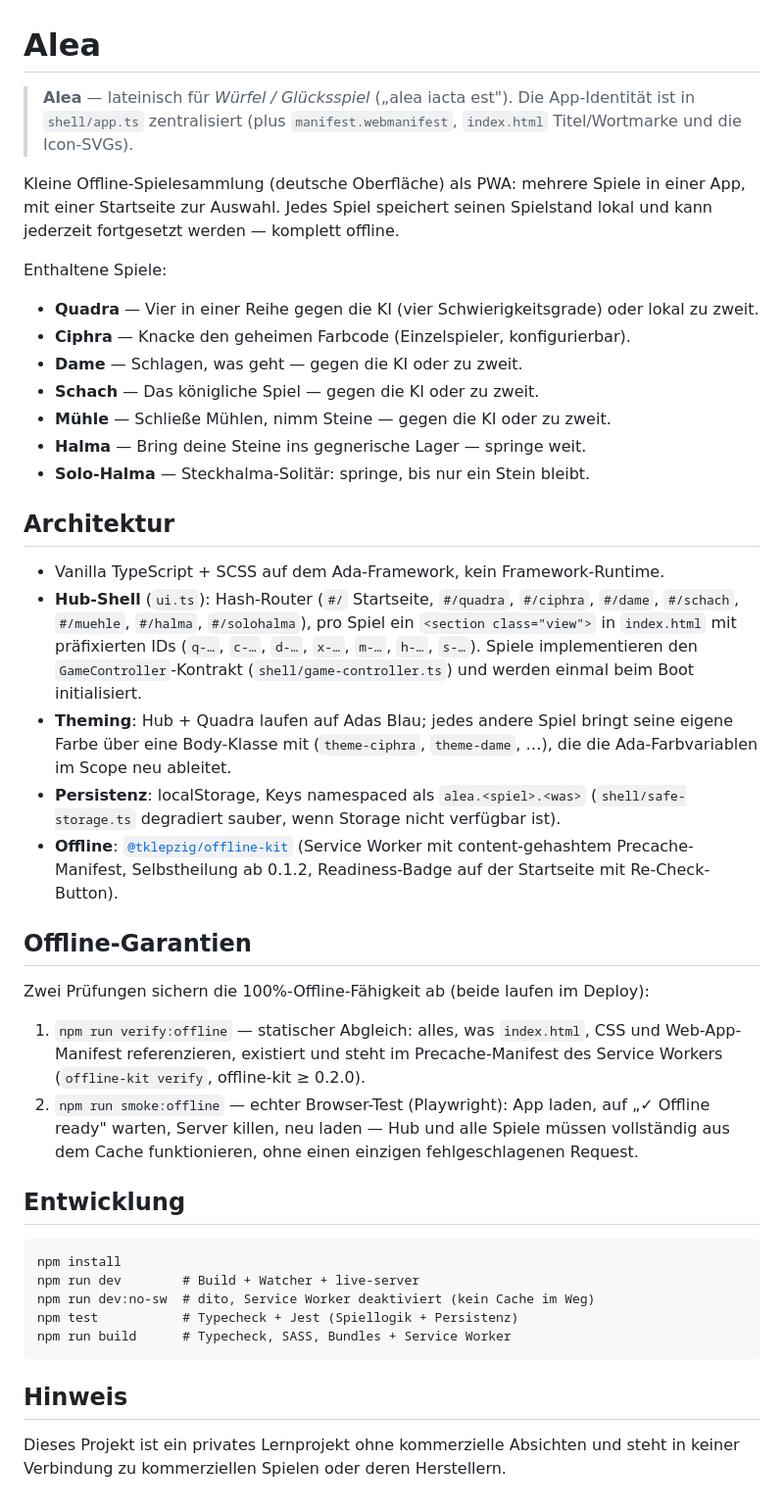
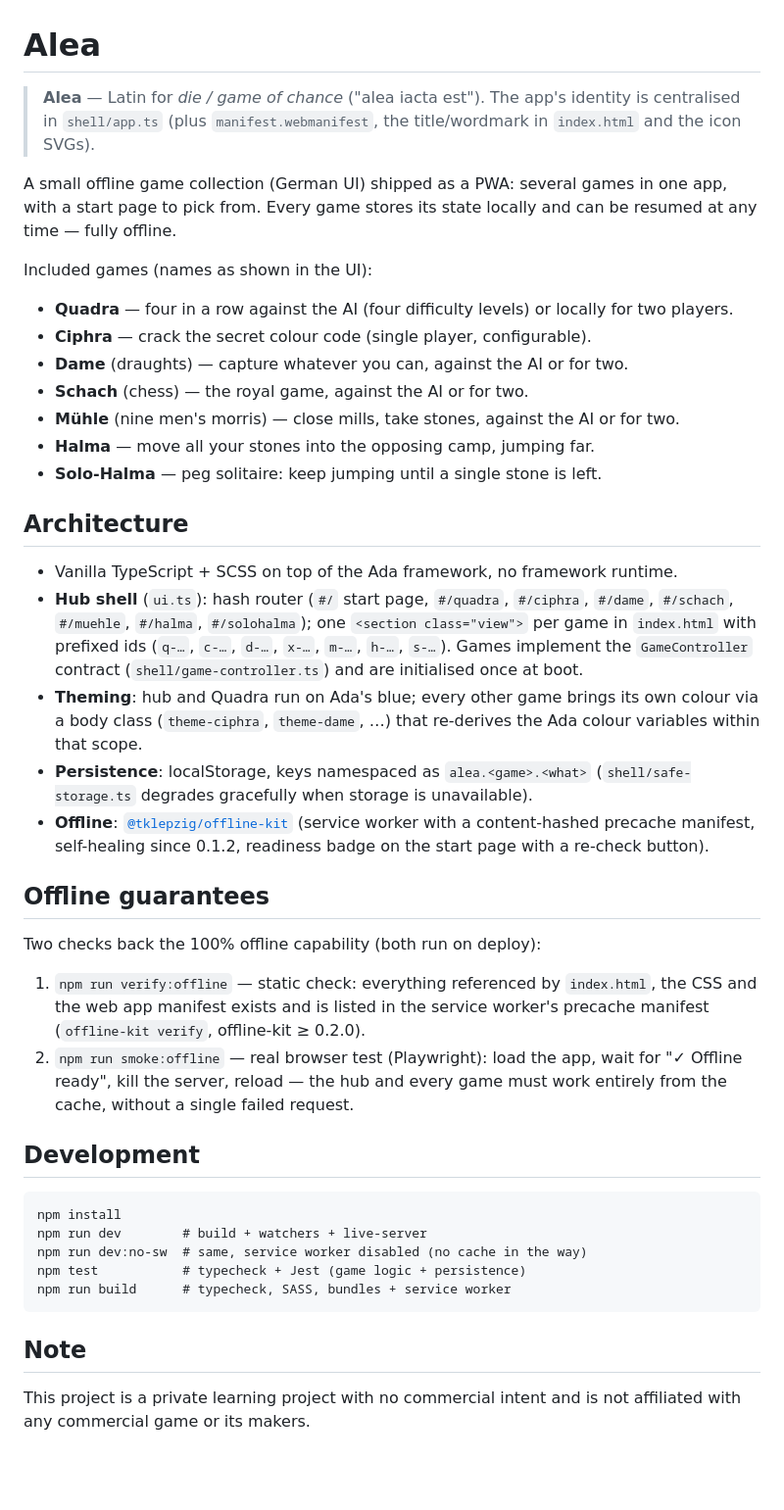
Before and after one commit to tklepzig/Alea, a Markdown page: README.md, the part around the change. Shown at 98% size. Drawn GitHub-style; blank space fills up the shorter version.

Commit message:
Write the README in English
The app's UI is German, the technical side is not. Translate the prose but
keep the game names as they appear in the app, glossing the ones a
non-German reader won't recognise.

Co-Authored-By: Claude Opus 5 <noreply@anthropic.com>

````diff
--- a/README.md
+++ b/README.md
@@ -1,65 +1,66 @@
 # Alea
 
-> **Alea** — lateinisch für *Würfel / Glücksspiel* („alea iacta est"). Die
-> App-Identität ist in `shell/app.ts` zentralisiert (plus
-> `manifest.webmanifest`, `index.html` Titel/Wortmarke und die Icon-SVGs).
+> **Alea** — Latin for *die / game of chance* ("alea iacta est"). The app's
+> identity is centralised in `shell/app.ts` (plus `manifest.webmanifest`, the
+> title/wordmark in `index.html` and the icon SVGs).
 
-Kleine Offline-Spielesammlung (deutsche Oberfläche) als PWA: mehrere Spiele in
-einer App, mit einer Startseite zur Auswahl. Jedes Spiel speichert seinen
-Spielstand lokal und kann jederzeit fortgesetzt werden — komplett offline.
+A small offline game collection (German UI) shipped as a PWA: several games in
+one app, with a start page to pick from. Every game stores its state locally and
+can be resumed at any time — fully offline.
 
-Enthaltene Spiele:
+Included games (names as shown in the UI):
 
-- **Quadra** — Vier in einer Reihe gegen die KI (vier Schwierigkeitsgrade) oder
-  lokal zu zweit.
-- **Ciphra** — Knacke den geheimen Farbcode (Einzelspieler, konfigurierbar).
-- **Dame** — Schlagen, was geht — gegen die KI oder zu zweit.
-- **Schach** — Das königliche Spiel — gegen die KI oder zu zweit.
-- **Mühle** — Schließe Mühlen, nimm Steine — gegen die KI oder zu zweit.
-- **Halma** — Bring deine Steine ins gegnerische Lager — springe weit.
-- **Solo-Halma** — Steckhalma-Solitär: springe, bis nur ein Stein bleibt.
+- **Quadra** — four in a row against the AI (four difficulty levels) or locally
+  for two players.
+- **Ciphra** — crack the secret colour code (single player, configurable).
+- **Dame** (draughts) — capture whatever you can, against the AI or for two.
+- **Schach** (chess) — the royal game, against the AI or for two.
+- **Mühle** (nine men's morris) — close mills, take stones, against the AI or
+  for two.
+- **Halma** — move all your stones into the opposing camp, jumping far.
+- **Solo-Halma** — peg solitaire: keep jumping until a single stone is left.
 
-## Architektur
+## Architecture
 
-- Vanilla TypeScript + SCSS auf dem Ada-Framework, kein Framework-Runtime.
-- **Hub-Shell** (`ui.ts`): Hash-Router (`#/` Startseite, `#/quadra`, `#/ciphra`,
-  `#/dame`, `#/schach`, `#/muehle`, `#/halma`, `#/solohalma`), pro Spiel ein
-  `<section class="view">` in `index.html` mit präfixierten IDs (`q-…`, `c-…`,
-  `d-…`, `x-…`, `m-…`, `h-…`, `s-…`). Spiele implementieren den
-  `GameController`-Kontrakt (`shell/game-controller.ts`) und werden einmal beim
-  Boot initialisiert.
-- **Theming**: Hub + Quadra laufen auf Adas Blau; jedes andere Spiel bringt seine
-  eigene Farbe über eine Body-Klasse mit (`theme-ciphra`, `theme-dame`, …), die
-  die Ada-Farbvariablen im Scope neu ableitet.
-- **Persistenz**: localStorage, Keys namespaced als `alea.<spiel>.<was>`
-  (`shell/safe-storage.ts` degradiert sauber, wenn Storage nicht verfügbar ist).
+- Vanilla TypeScript + SCSS on top of the Ada framework, no framework runtime.
+- **Hub shell** (`ui.ts`): hash router (`#/` start page, `#/quadra`, `#/ciphra`,
+  `#/dame`, `#/schach`, `#/muehle`, `#/halma`, `#/solohalma`); one
+  `<section class="view">` per game in `index.html` with prefixed ids (`q-…`,
+  `c-…`, `d-…`, `x-…`, `m-…`, `h-…`, `s-…`). Games implement the
+  `GameController` contract (`shell/game-controller.ts`) and are initialised
+  once at boot.
+- **Theming**: hub and Quadra run on Ada's blue; every other game brings its own
+  colour via a body class (`theme-ciphra`, `theme-dame`, …) that re-derives the
+  Ada colour variables within that scope.
+- **Persistence**: localStorage, keys namespaced as `alea.<game>.<what>`
+  (`shell/safe-storage.ts` degrades gracefully when storage is unavailable).
 - **Offline**: [`@tklepzig/offline-kit`](https://github.com/tklepzig/offline-kit)
-  (Service Worker mit content-gehashtem Precache-Manifest, Selbstheilung ab
-  0.1.2, Readiness-Badge auf der Startseite mit Re-Check-Button).
+  (service worker with a content-hashed precache manifest, self-healing since
+  0.1.2, readiness badge on the start page with a re-check button).
 
-## Offline-Garantien
+## Offline guarantees
 
-Zwei Prüfungen sichern die 100%-Offline-Fähigkeit ab (beide laufen im Deploy):
+Two checks back the 100% offline capability (both run on deploy):
 
-1. `npm run verify:offline` — statischer Abgleich: alles, was `index.html`,
-   CSS und Web-App-Manifest referenzieren, existiert und steht im
-   Precache-Manifest des Service Workers (`offline-kit verify`, offline-kit ≥ 0.2.0).
-2. `npm run smoke:offline` — echter Browser-Test (Playwright): App laden,
-   auf „✓ Offline ready" warten, Server killen, neu laden — Hub und alle
-   Spiele müssen vollständig aus dem Cache funktionieren, ohne einen einzigen
-   fehlgeschlagenen Request.
+1. `npm run verify:offline` — static check: everything referenced by
+   `index.html`, the CSS and the web app manifest exists and is listed in the
+   service worker's precache manifest (`offline-kit verify`, offline-kit ≥
+   0.2.0).
+2. `npm run smoke:offline` — real browser test (Playwright): load the app, wait
+   for "✓ Offline ready", kill the server, reload — the hub and every game must
+   work entirely from the cache, without a single failed request.
 
-## Entwicklung
+## Development
 
 ```
 npm install
-npm run dev        # Build + Watcher + live-server
-npm run dev:no-sw  # dito, Service Worker deaktiviert (kein Cache im Weg)
-npm test           # Typecheck + Jest (Spiellogik + Persistenz)
-npm run build      # Typecheck, SASS, Bundles + Service Worker
+npm run dev        # build + watchers + live-server
+npm run dev:no-sw  # same, service worker disabled (no cache in the way)
+npm test           # typecheck + Jest (game logic + persistence)
+npm run build      # typecheck, SASS, bundles + service worker
 ```
 
-## Hinweis
+## Note
 
-Dieses Projekt ist ein privates Lernprojekt ohne kommerzielle Absichten und
-steht in keiner Verbindung zu kommerziellen Spielen oder deren Herstellern.
+This project is a private learning project with no commercial intent and is not
+affiliated with any commercial game or its makers.
````
